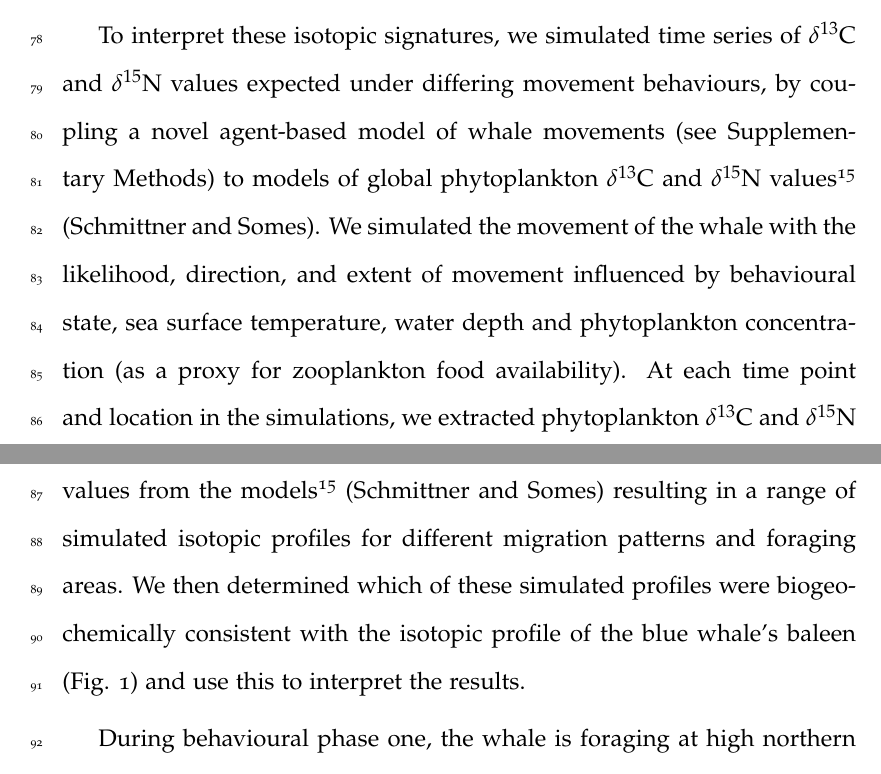
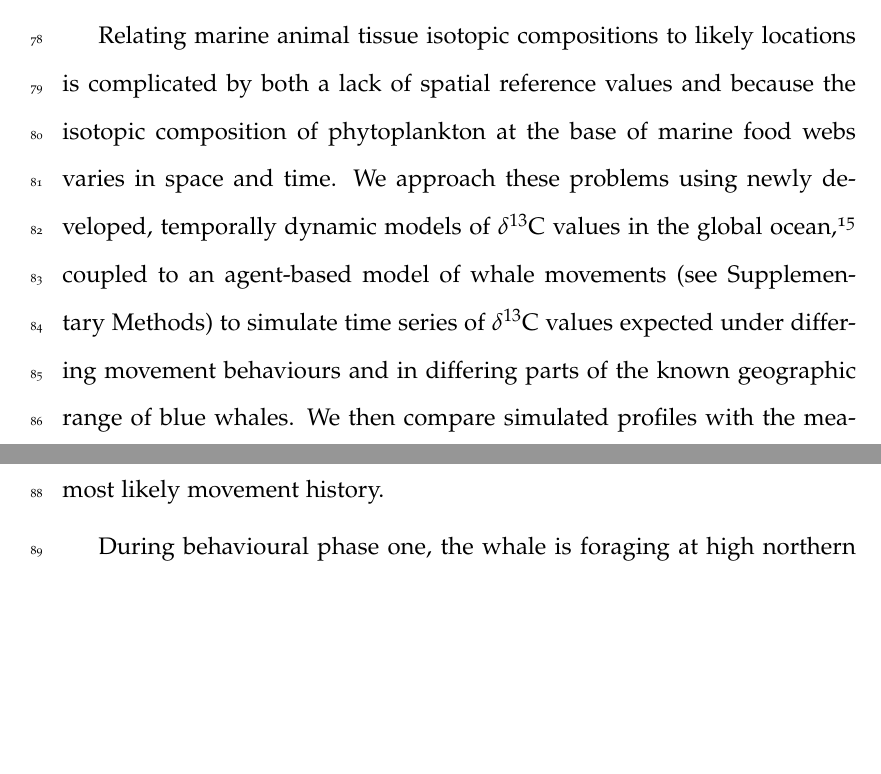
Before and after one commit to nhcooper123/blue-whale-bes, a LaTeX document (manuscript/blue-whale-ms.tex): two parts of pages 4 and 8 of 18, joined at a grey line, cut at the place of the change, the shorter picture padded with empty space. Compiled offline with pdfLaTeX.

Commit message:
Add CT edits to paragraph 4 main text

```diff
--- a/manuscript/blue-whale-ms.tex
+++ b/manuscript/blue-whale-ms.tex
@@ -110,11 +110,9 @@ There is also no covariance between $\delta^{13}$C and $\delta^{15}$N values in
   \caption{One panel figure}
 \end{figure}
 
-
-To interpret these isotopic signatures, we simulated time series of $\delta^{13}$C and $\delta^{15}$N values expected under differing movement behaviours, by coupling a novel agent-based model of whale movements (see Supplementary Methods) to models of global phytoplankton $\delta^{13}$C and $\delta^{15}$N values\cite{magozzi2017using} (Schmittner and Somes).
-We simulated the movement of the whale with the likelihood, direction, and extent of movement influenced by behavioural state, sea surface temperature, water depth and phytoplankton concentration (as a proxy for zooplankton food availability).
-At each time point and location in the simulations, we extracted phytoplankton $\delta^{13}$C and $\delta^{15}$N values from the models\cite{magozzi2017using} (Schmittner and Somes) resulting in a range of simulated isotopic profiles for different migration patterns and foraging areas.
-We then determined which of these simulated profiles were biogeochemically consistent with the isotopic profile of the blue whale's baleen (Fig. 1) and use this to interpret the results.
+Relating marine animal tissue isotopic compositions to likely locations is complicated by both a lack of spatial reference values and because the isotopic composition of phytoplankton at the base of marine food webs varies in space and time.
+We approach these problems using newly developed, temporally dynamic models of $\delta^{13}$C values in the global ocean\cite{magozzi2017using}, coupled to an agent-based model of whale movements (see Supplementary Methods) to simulate time series of $\delta^{13}$C values expected under differing movement behaviours and in differing parts of the known geographic range of blue whales.
+We then compare simulated profiles with the measured isotopic profile of the blue whale's baleen (Fig. \ref{fig1}) to identify the most likely movement history.
 
 During behavioural phase one, the whale is foraging at high northern latitudes, likely off the coast of Norway.
 The pronounced cyclical variations in $\delta^{13}$C values are characteristic of the isotopic expression of the spring phytoplankton bloom in northern waters\cite{magozzi2017using}.
```
